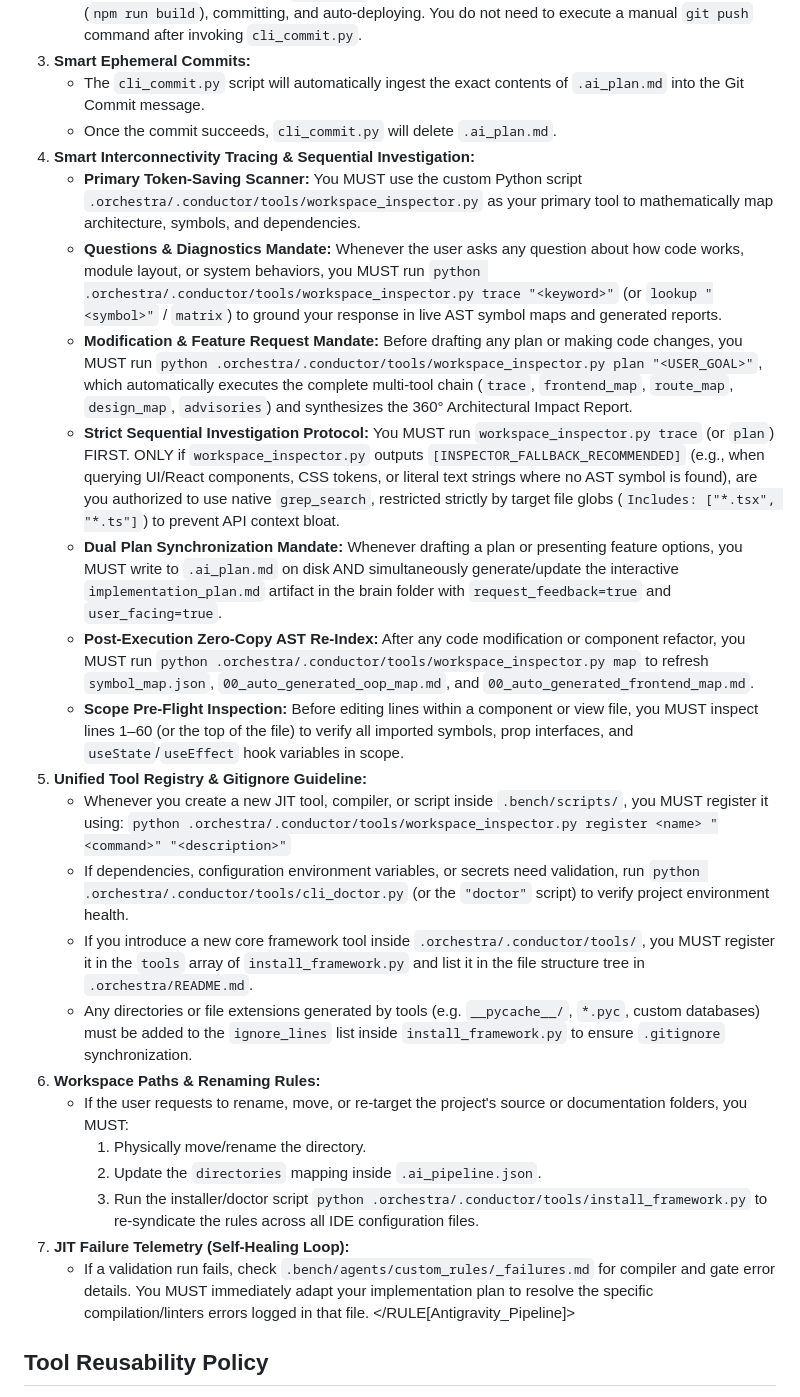
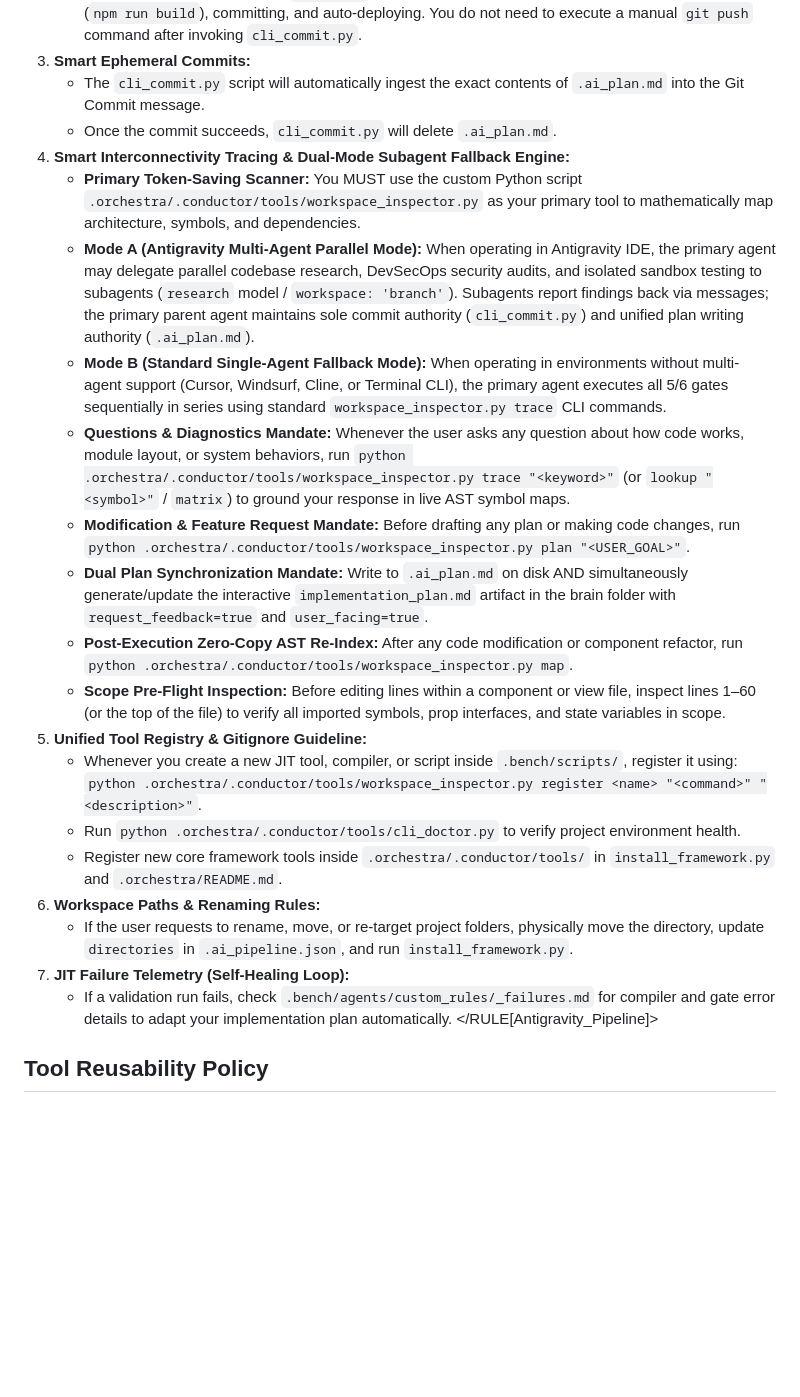
Before and after one commit to calin-m/Mass-Utility, a Markdown page: .agents/AGENTS.md, the part around the change. Drawn GitHub-style; blank space fills up the shorter version.

Commit message:
feat: Implement Orchestra Subagent Integration & Dual-Mode Fallback Protocol in master templates, update AGENTS.md, syndicate IDE rules, and update Orchestra README
- Phase 2: Active Rules, IDE Syndication & Documentation Update
- Phase 3: Lockfile Synchronization & Verification

```diff
--- a/.agents/AGENTS.md
+++ b/.agents/AGENTS.md
@@ -20,27 +20,23 @@
 3. **Smart Ephemeral Commits:**
    - The `cli_commit.py` script will automatically ingest the exact contents of `.ai_plan.md` into the Git Commit message.
    - Once the commit succeeds, `cli_commit.py` will delete `.ai_plan.md`.
-4. **Smart Interconnectivity Tracing & Sequential Investigation:**
+4. **Smart Interconnectivity Tracing & Dual-Mode Subagent Fallback Engine:**
    - **Primary Token-Saving Scanner:** You MUST use the custom Python script `.orchestra/.conductor/tools/workspace_inspector.py` as your primary tool to mathematically map architecture, symbols, and dependencies.
-   - **Questions & Diagnostics Mandate:** Whenever the user asks any question about how code works, module layout, or system behaviors, you MUST run `python .orchestra/.conductor/tools/workspace_inspector.py trace "<keyword>"` (or `lookup "<symbol>"` / `matrix`) to ground your response in live AST symbol maps and generated reports.
-   - **Modification & Feature Request Mandate:** Before drafting any plan or making code changes, you MUST run `python .orchestra/.conductor/tools/workspace_inspector.py plan "<USER_GOAL>"`, which automatically executes the complete multi-tool chain (`trace`, `frontend_map`, `route_map`, `design_map`, `advisories`) and synthesizes the 360° Architectural Impact Report.
-   - **Strict Sequential Investigation Protocol:** You MUST run `workspace_inspector.py trace` (or `plan`) FIRST. ONLY if `workspace_inspector.py` outputs `[INSPECTOR_FALLBACK_RECOMMENDED]` (e.g., when querying UI/React components, CSS tokens, or literal text strings where no AST symbol is found), are you authorized to use native `grep_search`, restricted strictly by target file globs (`Includes: ["*.tsx", "*.ts"]`) to prevent API context bloat.
-   - **Dual Plan Synchronization Mandate:** Whenever drafting a plan or presenting feature options, you MUST write to `.ai_plan.md` on disk AND simultaneously generate/update the interactive `implementation_plan.md` artifact in the brain folder with `request_feedback=true` and `user_facing=true`.
-   - **Post-Execution Zero-Copy AST Re-Index:** After any code modification or component refactor, you MUST run `python .orchestra/.conductor/tools/workspace_inspector.py map` to refresh `symbol_map.json`, `00_auto_generated_oop_map.md`, and `00_auto_generated_frontend_map.md`.
-   - **Scope Pre-Flight Inspection:** Before editing lines within a component or view file, you MUST inspect lines 1–60 (or the top of the file) to verify all imported symbols, prop interfaces, and `useState`/`useEffect` hook variables in scope.
+   - **Mode A (Antigravity Multi-Agent Parallel Mode):** When operating in Antigravity IDE, the primary agent may delegate parallel codebase research, DevSecOps security audits, and isolated sandbox testing to subagents (`research` model / `workspace: 'branch'`). Subagents report findings back via messages; the primary parent agent maintains sole commit authority (`cli_commit.py`) and unified plan writing authority (`.ai_plan.md`).
+   - **Mode B (Standard Single-Agent Fallback Mode):** When operating in environments without multi-agent support (Cursor, Windsurf, Cline, or Terminal CLI), the primary agent executes all 5/6 gates sequentially in series using standard `workspace_inspector.py trace` CLI commands.
+   - **Questions & Diagnostics Mandate:** Whenever the user asks any question about how code works, module layout, or system behaviors, run `python .orchestra/.conductor/tools/workspace_inspector.py trace "<keyword>"` (or `lookup "<symbol>"` / `matrix`) to ground your response in live AST symbol maps.
+   - **Modification & Feature Request Mandate:** Before drafting any plan or making code changes, run `python .orchestra/.conductor/tools/workspace_inspector.py plan "<USER_GOAL>"`.
+   - **Dual Plan Synchronization Mandate:** Write to `.ai_plan.md` on disk AND simultaneously generate/update the interactive `implementation_plan.md` artifact in the brain folder with `request_feedback=true` and `user_facing=true`.
+   - **Post-Execution Zero-Copy AST Re-Index:** After any code modification or component refactor, run `python .orchestra/.conductor/tools/workspace_inspector.py map`.
+   - **Scope Pre-Flight Inspection:** Before editing lines within a component or view file, inspect lines 1–60 (or the top of the file) to verify all imported symbols, prop interfaces, and state variables in scope.
 5. **Unified Tool Registry & Gitignore Guideline:**
-    - Whenever you create a new JIT tool, compiler, or script inside `.bench/scripts/`, you MUST register it using:
-      `python .orchestra/.conductor/tools/workspace_inspector.py register <name> "<command>" "<description>"`
-    - If dependencies, configuration environment variables, or secrets need validation, run `python .orchestra/.conductor/tools/cli_doctor.py` (or the `"doctor"` script) to verify project environment health.
-    - If you introduce a new core framework tool inside `.orchestra/.conductor/tools/`, you MUST register it in the `tools` array of `install_framework.py` and list it in the file structure tree in `.orchestra/README.md`.
-    - Any directories or file extensions generated by tools (e.g. `__pycache__/`, `*.pyc`, custom databases) must be added to the `ignore_lines` list inside `install_framework.py` to ensure `.gitignore` synchronization.
+    - Whenever you create a new JIT tool, compiler, or script inside `.bench/scripts/`, register it using: `python .orchestra/.conductor/tools/workspace_inspector.py register <name> "<command>" "<description>"`.
+    - Run `python .orchestra/.conductor/tools/cli_doctor.py` to verify project environment health.
+    - Register new core framework tools inside `.orchestra/.conductor/tools/` in `install_framework.py` and `.orchestra/README.md`.
 6. **Workspace Paths & Renaming Rules:**
-    - If the user requests to rename, move, or re-target the project's source or documentation folders, you MUST:
-      1. Physically move/rename the directory.
-      2. Update the `directories` mapping inside `.ai_pipeline.json`.
-      3. Run the installer/doctor script `python .orchestra/.conductor/tools/install_framework.py` to re-syndicate the rules across all IDE configuration files.
+    - If the user requests to rename, move, or re-target project folders, physically move the directory, update `directories` in `.ai_pipeline.json`, and run `install_framework.py`.
 7. **JIT Failure Telemetry (Self-Healing Loop):**
-    - If a validation run fails, check `.bench/agents/custom_rules/_failures.md` for compiler and gate error details. You MUST immediately adapt your implementation plan to resolve the specific compilation/linters errors logged in that file.
+    - If a validation run fails, check `.bench/agents/custom_rules/_failures.md` for compiler and gate error details to adapt your implementation plan automatically.
 </RULE[Antigravity_Pipeline]>
 <!-- RULE-END[Pipeline Rules] -->
 
```
